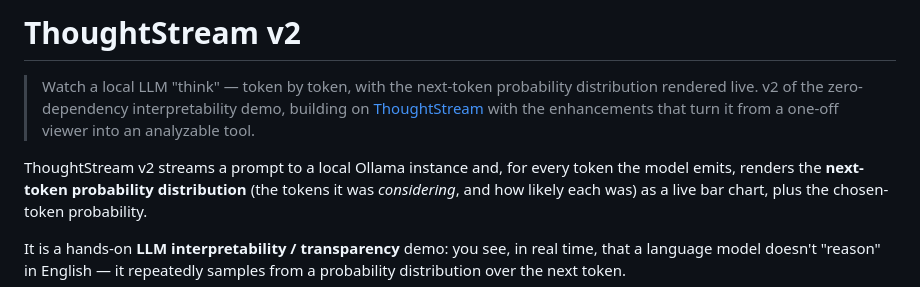
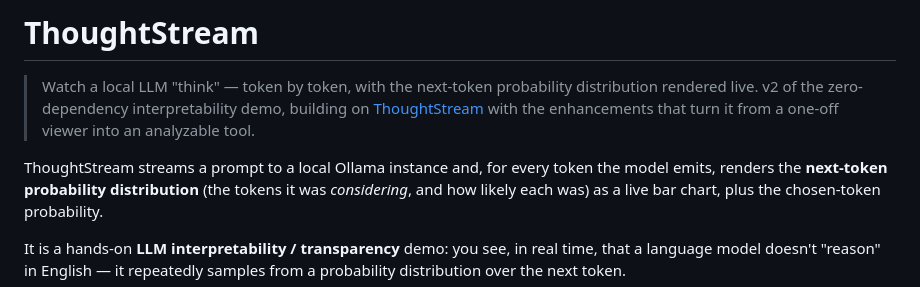
Before and after one commit to mwint247/ThoughtStreamMaster, a Markdown page: README.md, the part around the change. GitHub-like rendering.

Commit message:
Update README.md for ThoughtStream project
Removed version number from the title and updated the description for clarity.

```diff
--- a/README.md
+++ b/README.md
@@ -1,11 +1,11 @@
-# ThoughtStream v2
+# ThoughtStream
 
 > Watch a local LLM "think" — token by token, with the next-token probability
 > distribution rendered live. v2 of the zero-dependency interpretability demo,
 > building on [ThoughtStream](../ThoughtStream) with the enhancements that turn
 > it from a one-off viewer into an analyzable tool.
 
-ThoughtStream v2 streams a prompt to a local Ollama instance and, for every token
+ThoughtStream streams a prompt to a local Ollama instance and, for every token
 the model emits, renders the **next-token probability distribution** (the tokens
 it was *considering*, and how likely each was) as a live bar chart, plus the
 chosen-token probability.
```
